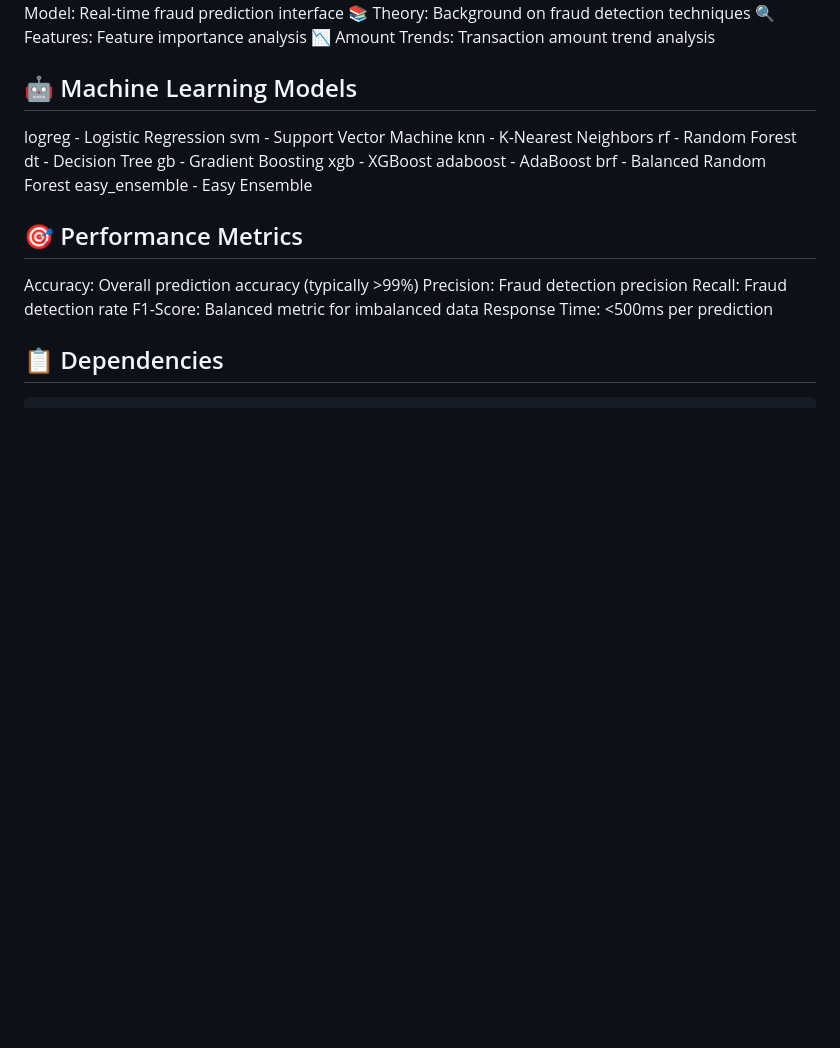
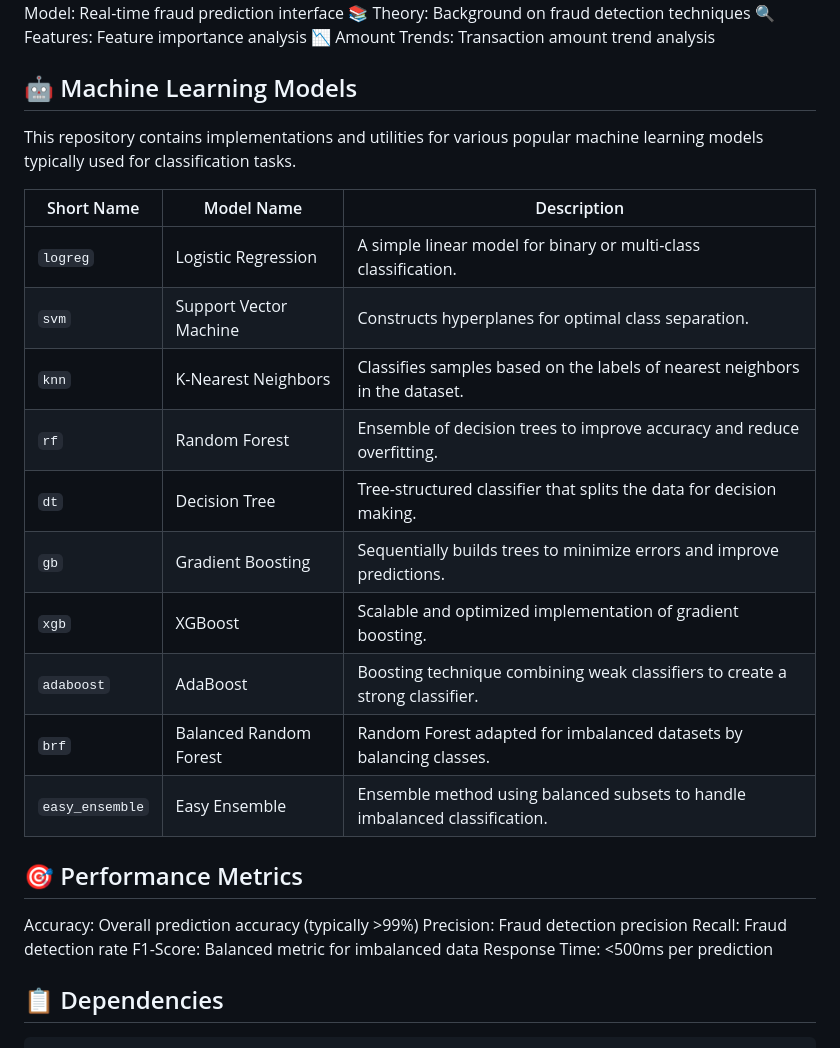
Before and after one commit to houssenedao/Credit-Card-Fraud-Detection-System, a Markdown page: README.md, the part around the change. Rendered like a GitHub page; blank space fills up the shorter version.

```diff
--- a/README.md
+++ b/README.md
@@ -66,16 +66,23 @@ Web Dashboard Navigation
 
 
 ## 🤖 Machine Learning Models
-logreg - Logistic Regression
-svm - Support Vector Machine
-knn - K-Nearest Neighbors
-rf - Random Forest
-dt - Decision Tree
-gb - Gradient Boosting
-xgb - XGBoost
-adaboost - AdaBoost
-brf - Balanced Random Forest
-easy_ensemble - Easy Ensemble
+
+This repository contains implementations and utilities for various popular machine learning models typically used for classification tasks.
+
+
+| Short Name      | Model Name              | Description                                                                 |
+|-----------------|-------------------------|-----------------------------------------------------------------------------|
+| `logreg`        | Logistic Regression     | A simple linear model for binary or multi-class classification.              |
+| `svm`           | Support Vector Machine  | Constructs hyperplanes for optimal class separation.                        |
+| `knn`           | K-Nearest Neighbors     | Classifies samples based on the labels of nearest neighbors in the dataset. |
+| `rf`            | Random Forest           | Ensemble of decision trees to improve accuracy and reduce overfitting.      |
+| `dt`            | Decision Tree           | Tree-structured classifier that splits the data for decision making.        |
+| `gb`            | Gradient Boosting       | Sequentially builds trees to minimize errors and improve predictions.       |
+| `xgb`           | XGBoost                 | Scalable and optimized implementation of gradient boosting.                 |
+| `adaboost`      | AdaBoost                | Boosting technique combining weak classifiers to create a strong classifier.|
+| `brf`           | Balanced Random Forest  | Random Forest adapted for imbalanced datasets by balancing classes.         |
+| `easy_ensemble` | Easy Ensemble           | Ensemble method using balanced subsets to handle imbalanced classification. |
+
 
 
 ## 🎯 Performance Metrics
```
